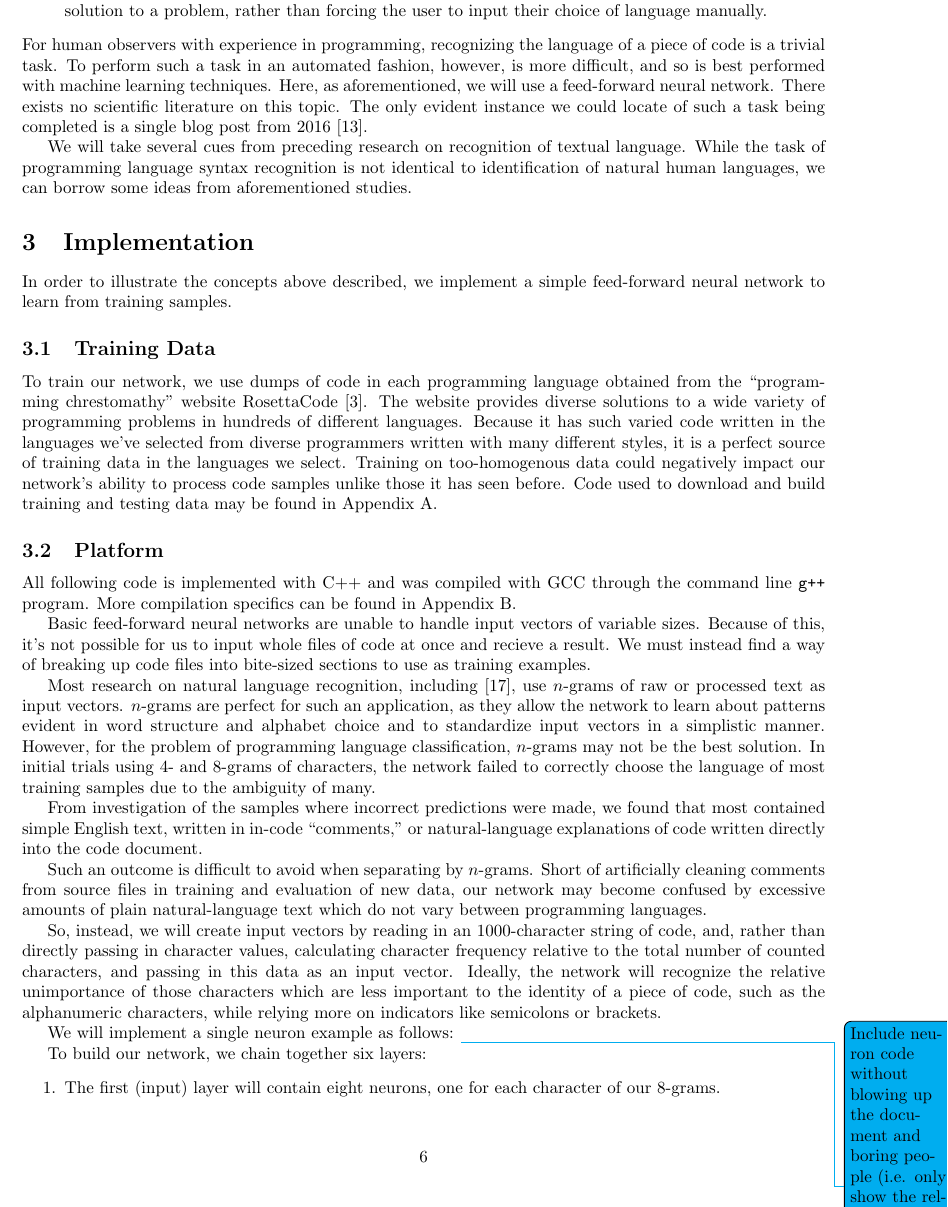
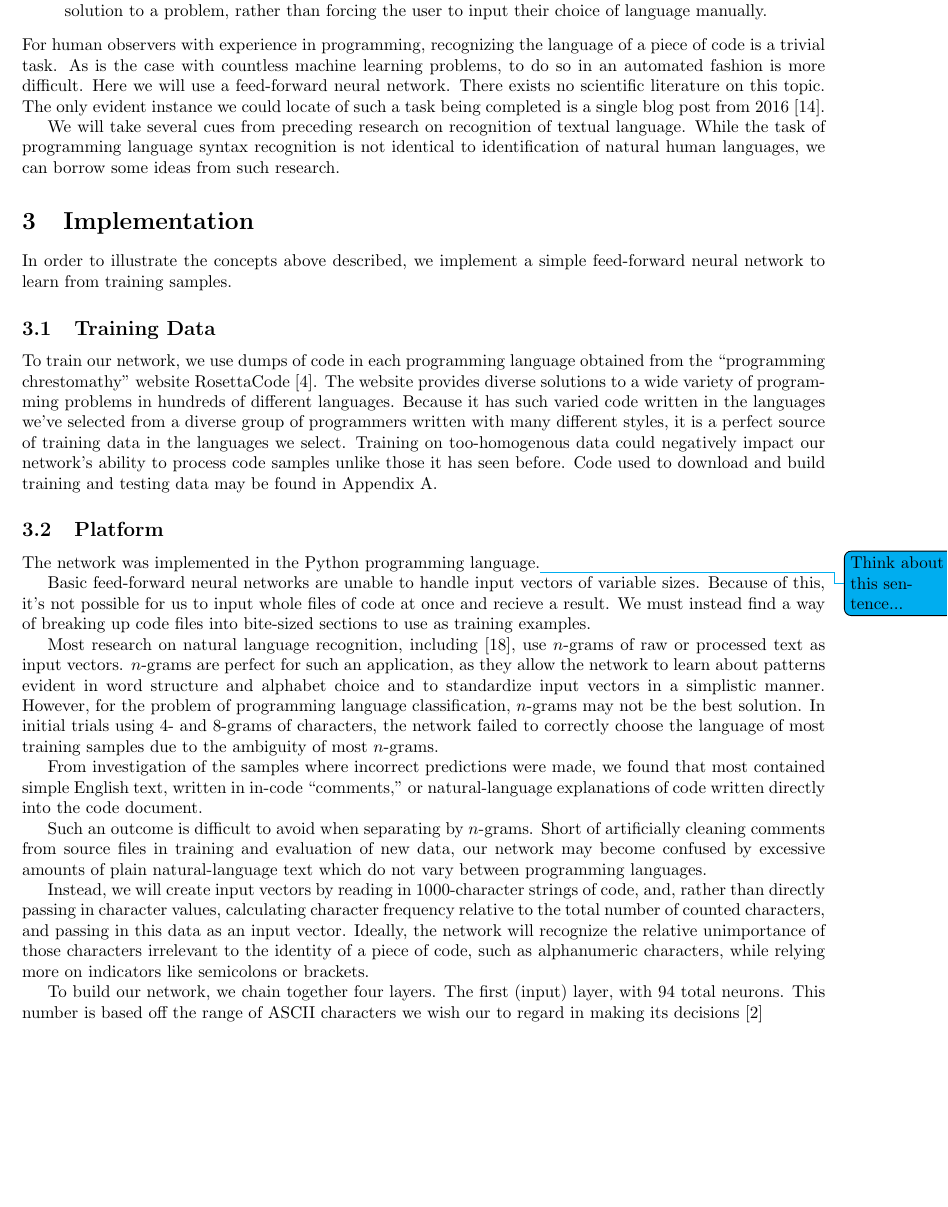
Before and after one commit to ErikBoesen/ee, a LaTeX paper (essay.tex): part of page 6 of 10, cut so that both start at the same text, the shorter picture padded with empty space. Compiled offline with pdfLaTeX.

Commit message:
Add and cite Ascii Table

```diff
--- a/essay.tex
+++ b/essay.tex
@@ -184,34 +184,34 @@ While it's clearly not always necessary to recognize a language by its raw synta
   In these instance, it's impossible to tell from a file's extension what language is being used: indeed, an educated guess may even be straightforwardly wrong.}
   \item{During programming competitions or other instances where code is written directly into an online input field, it may be useful to automatically determine the language in which a participant is writing their solution to a problem, rather than forcing the user to input their choice of language manually.}
 \end{itemize}
-For human observers with experience in programming, recognizing the language of a piece of code is a trivial task. To perform such a task in an automated fashion, however, is more difficult, and so is best performed with machine learning techniques. Here, as aforementioned, we will use a feed-forward neural network. There exists no scientific literature on this topic. The only evident instance we could locate of such a task being completed is a single blog post from 2016 \cite{proglangidmedium}.
+For human observers with experience in programming, recognizing the language of a piece of code is a trivial task. As is the case with countless machine learning problems, to do so in an automated fashion is more difficult. Here we will use a feed-forward neural network. There exists no scientific literature on this topic. The only evident instance we could locate of such a task being completed is a single blog post from 2016 \cite{proglangidmedium}.
 
-We will take several cues from preceding research on recognition of textual language. While the task of programming language syntax recognition is not identical to identification of natural human languages, we can borrow some ideas from aforementioned studies.
+We will take several cues from preceding research on recognition of textual language. While the task of programming language syntax recognition is not identical to identification of natural human languages, we can borrow some ideas from such research.
 
 \section{Implementation}
 In order to illustrate the concepts above described, we implement a simple feed-forward neural network to learn from training samples.
 
 \subsection{Training Data}
-To train our network, we use dumps of code in each programming language obtained from the ``programming chrestomathy'' website RosettaCode \cite{rosettacode}. The website provides diverse solutions to a wide variety of programming problems in hundreds of different languages. Because it has such varied code written in the languages we've selected from diverse programmers written with many different styles, it is a perfect source of training data in the languages we select. Training on too-homogenous data could negatively impact our network's ability to process code samples unlike those it has seen before. Code used to download and build training and testing data may be found in  \hyperref[sec:appendix_a]{Appendix A}.
+To train our network, we use dumps of code in each programming language obtained from the ``programming chrestomathy'' website RosettaCode \cite{rosettacode}. The website provides diverse solutions to a wide variety of programming problems in hundreds of different languages. Because it has such varied code written in the languages we've selected from a diverse group of programmers written with many different styles, it is a perfect source of training data in the languages we select. Training on too-homogenous data could negatively impact our network's ability to process code samples unlike those it has seen before. Code used to download and build training and testing data may be found in  \hyperref[sec:appendix_a]{Appendix A}.
 \subsection{Platform}
-All following code is implemented with C++ and was compiled with GCC through the command line \texttt{g++} program. More compilation specifics can be found in \hyperref[sec:appendix_b]{Appendix B}.
+%All following code is implemented with C++ and was compiled with GCC through the command line \texttt{g++} program. More compilation specifics can be found in \hyperref[sec:appendix_b]{Appendix B}.
+The network was implemented in the Python programming language.\todo{Think about this sentence...}
 
 Basic feed-forward neural networks are unable to handle input vectors of variable sizes. Because of this, it's not possible for us to input whole files of code at once and recieve a result. We must instead find a way of breaking up code files into bite-sized sections to use as training examples.
 
-Most research on natural language recognition, including \cite{langidstanford}, use $n$-grams of raw or processed text as input vectors. $n$-grams are perfect for such an application, as they allow the network to learn about patterns evident in word structure and alphabet choice and to standardize input vectors in a simplistic manner. However, for the problem of programming language classification, $n$-grams may not be the best solution. In initial trials using $4$- and $8$-grams of characters, the network failed to correctly choose the language of most training samples due to the ambiguity of many.
+Most research on natural language recognition, including \cite{langidstanford}, use $n$-grams of raw or processed text as input vectors. $n$-grams are perfect for such an application, as they allow the network to learn about patterns evident in word structure and alphabet choice and to standardize input vectors in a simplistic manner. However, for the problem of programming language classification, $n$-grams may not be the best solution. In initial trials using $4$- and $8$-grams of characters, the network failed to correctly choose the language of most training samples due to the ambiguity of most $n$-grams.
 
 From investigation of the samples where incorrect predictions were made, we found that most contained simple English text, written in in-code ``comments,'' or natural-language explanations of code written directly into the code document.
 
 Such an outcome is difficult to avoid when separating by $n$-grams. Short of artificially cleaning comments from source files in training and evaluation of new data, our network may become confused by excessive amounts of plain natural-language text which do not vary between programming languages.
 
-So, instead, we will create input vectors by reading in an $1000$-character string of code, and, rather than directly passing in character values, calculating character frequency relative to the total number of counted characters, and passing in this data as an input vector. Ideally, the network will recognize the relative unimportance of those characters which are less important to the identity of a piece of code, such as the alphanumeric characters, while relying more on indicators like semicolons or brackets.
+Instead, we will create input vectors by reading in $1000$-character strings of code, and, rather than directly passing in character values, calculating character frequency relative to the total number of counted characters, and passing in this data as an input vector. Ideally, the network will recognize the relative unimportance of those characters irrelevant to the identity of a piece of code, such as alphanumeric characters, while relying more on indicators like semicolons or brackets.
 
-We will implement a single neuron example as follows:
-\todo{Include neuron code without blowing up the document and boring people (i.e. only show the relevant parts and save the code for the appendices). Will worry about this in a bit.}
+To build our network, we chain together four layers. The first (input) layer, with $94$ total neurons. This number is based off the range of ASCII characters we wish our to regard in making its decisions \cite{asciitable}
 
-To build our network, we chain together six layers:
+\includegraphics{asciitable}
+
 \begin{enumerate}
-  \item{The first (input) layer will contain eight neurons, one for each character of our 8-grams.}
   \item{The second through fifth layer will be hidden layers.}
   \item{The output layer will contain 10 output neurons, expressing a probability ($[0..1]$) that the code is written in each of the 10 languages.}
 \end{enumerate}
```
Also changed, not shown: research.bib (+5 -0 lines).
